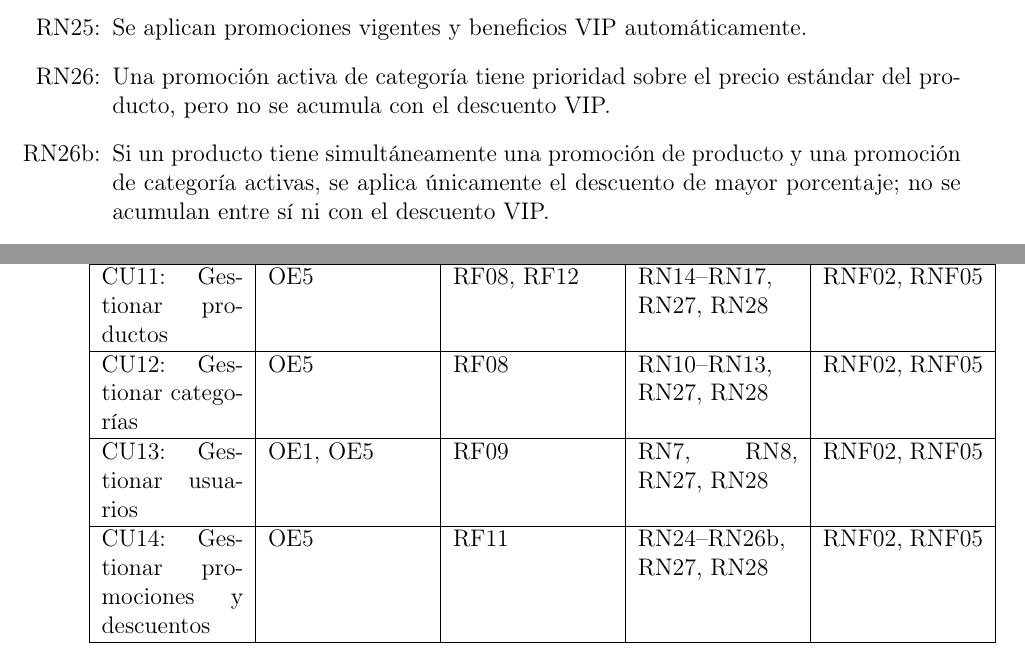
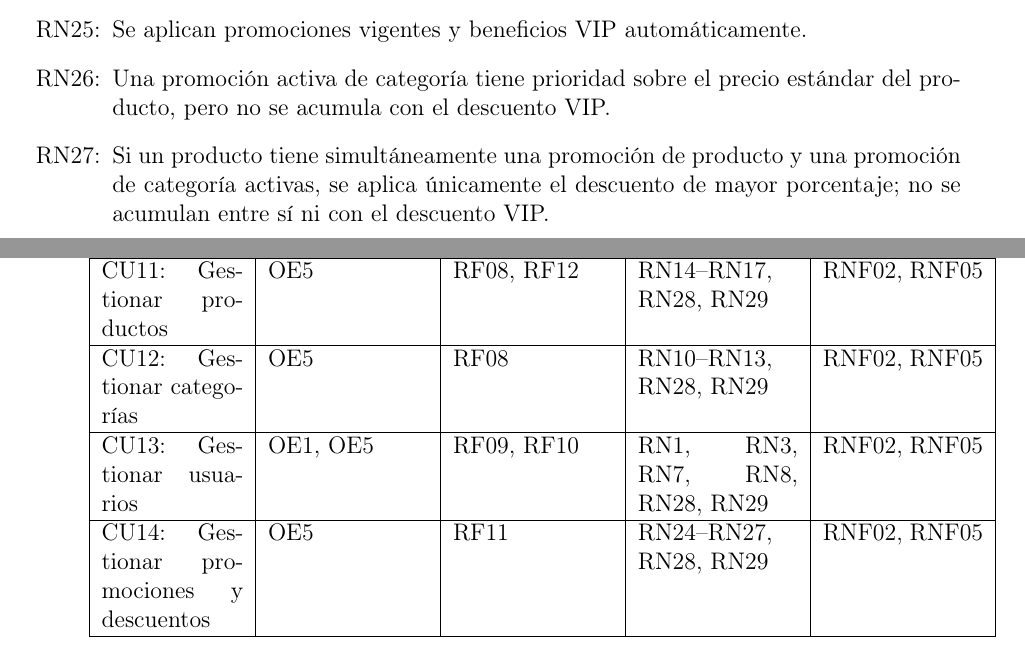
Before and after one commit to 7mo-TecnicasPruebasSoftware/Reporte, a LaTeX document (Reporte NOZAMA.tex): two parts of pages 6 and 29 of 31, joined at a grey line, cut so that both start at the same text. Compiled offline with pdfLaTeX.

Commit message:
Correción Reporte NOZAMA.tex

```diff
--- a/Reporte NOZAMA.tex
+++ b/Reporte NOZAMA.tex
@@ -12,7 +12,7 @@
 
 \title{Sistema Nozama - Casos de Uso y Requisitos}
 \author{Bryan Miguel Amador Castillo \\ Edson Joel Carrera Avila \\ Saul Lopez Mendoza}
-\date{10/04/2025}
+\date{\today}
 
 \begin{document}
 \maketitle
@@ -201,7 +201,7 @@ Los actores que interactúan con el sistema Nozama se describen a continuación:
     \item Las promociones deben tener fecha de inicio y fin claramente definidas.
     \item Se aplican promociones vigentes y beneficios VIP automáticamente.
     \item Una promoción activa de categoría tiene prioridad sobre el precio estándar del producto, pero no se acumula con el descuento VIP.
-    \item[RN26b:] Si un producto tiene simultáneamente una promoción de producto y una promoción de categoría activas, se aplica únicamente el descuento de mayor porcentaje; no se acumulan entre sí ni con el descuento VIP.
+    \item Si un producto tiene simultáneamente una promoción de producto y una promoción de categoría activas, se aplica únicamente el descuento de mayor porcentaje; no se acumulan entre sí ni con el descuento VIP.
     \item Solo administradores pueden gestionar productos, categorías, usuarios y promociones.
     \item Todas las rutas administrativas deben validarse mediante middleware de autorización.
     \item Seguridad avanzada: contraseñas cifradas con algoritmos seguros (bcrypt/Argon2), limitación de intentos de login, validación y sanitización de entradas contra inyecciones.
@@ -1134,8 +1134,9 @@ Permitir al administrador dar de alta, modificar, desactivar o reactivar promoci
     CU10: Consultar historial de órdenes     & OE4                     & RF07                     & RN7, RN8                & RNF07, RNF08            \\ \hline
-    CU11: Gestionar productos                & OE5                     & RF08, RF12               & RN14--RN17, RN27, RN28  & RNF02, RNF05            \\ \hline
-    CU12: Gestionar categorías               & OE5                     & RF08                     & RN10--RN13, RN27, RN28  & RNF02, RNF05            \\ \hline
-    CU13: Gestionar usuarios                 & OE1, OE5                & RF09                     & RN7, RN8, RN27, RN28    & RNF02, RNF05            \\ \hline
-    CU14: Gestionar promociones y descuentos & OE5                     & RF11                     & RN24--RN26b, RN27, RN28 & RNF02, RNF05            \\ \hline
+    CU11: Gestionar productos                & OE5                     & RF08, RF12               & RN14--RN17, RN28, RN29  & RNF02, RNF05            \\ \hline
+    CU12: Gestionar categorías               & OE5                     & RF08                     & RN10--RN13, RN28, RN29  & RNF02, RNF05            \\ \hline
+    CU13: Gestionar usuarios                 & OE1, OE5                & RF09, RF10        & RN1, RN3, RN7, RN8, RN28, RN29 & RNF02, RNF05
+\\ \hline
+    CU14: Gestionar promociones y descuentos & OE5                     & RF11                     & RN24--RN27, RN28, RN29  & RNF02, RNF05            \\ \hline
 \end{tabularx}
 
 \clearpage % fuerza salto de página si la imagen es muy grande
```
Also changed, not shown: Reporte NOZAMA.tex (4 more changed lines).
